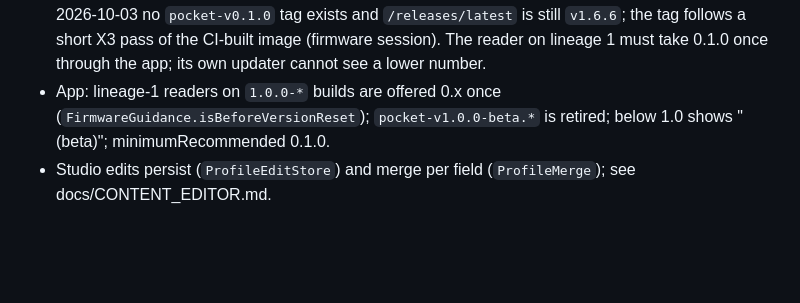
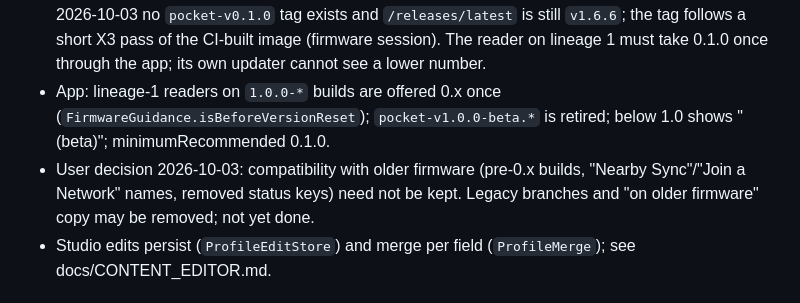
Before and after one commit to puritysb/pocket-daily, a Markdown page: docs/PROJECT_MEMORY.md, the part around the change. Drawn GitHub-style; blank space fills up the shorter version.

Commit message:
docs: record that older firmware compatibility is no longer required
Co-Authored-By: Claude Opus 5.5 <noreply@anthropic.com>

```diff
--- a/docs/PROJECT_MEMORY.md
+++ b/docs/PROJECT_MEMORY.md
@@ -41,6 +41,9 @@ with a dated note below.
 - App: lineage-1 readers on `1.0.0-*` builds are offered 0.x once
   (`FirmwareGuidance.isBeforeVersionReset`); `pocket-v1.0.0-beta.*` is retired;
   below 1.0 shows "(beta)"; minimumRecommended 0.1.0.
+- User decision 2026-10-03: compatibility with older firmware (pre-0.x builds,
+  "Nearby Sync"/"Join a Network" names, removed status keys) need not be kept.
+  Legacy branches and "on older firmware" copy may be removed; not yet done.
 - Studio edits persist (`ProfileEditStore`) and merge per field
   (`ProfileMerge`); see docs/CONTENT_EDITOR.md.
 
```
